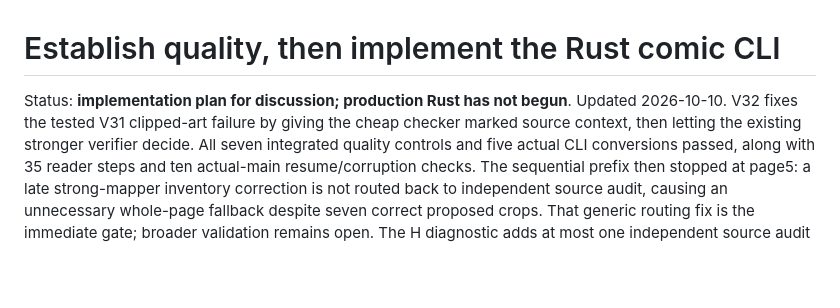
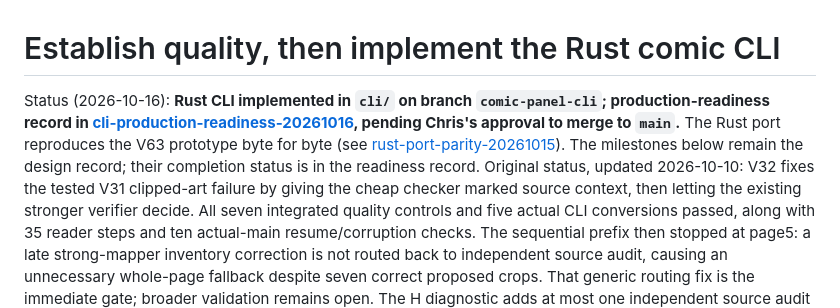
Before and after one commit to csells/comic_segmentation, a Markdown page: specs/plans/0002-quality-gated-rust-cli.md, the part around the change. Drawn GitHub-style; blank space fills up the shorter version.

Commit message:
rust CLI: production-readiness record with modern unseen-book validation

```diff
--- a/specs/plans/0002-quality-gated-rust-cli.md
+++ b/specs/plans/0002-quality-gated-rust-cli.md
@@ -1,7 +1,13 @@
 # Establish quality, then implement the Rust comic CLI
 
-Status: **implementation plan for discussion; production Rust has not begun**.
-Updated 2026-10-10. V32 fixes the tested V31 clipped-art failure by giving the
+Status (2026-10-16): **Rust CLI implemented in `cli/` on branch `comic-panel-cli`;
+production-readiness record in
+[cli-production-readiness-20261016](../research/cli-production-readiness-20261016.md),
+pending Chris's approval to merge to `main`.** The Rust port reproduces the V63
+prototype byte for byte (see
+[rust-port-parity-20261015](../research/rust-port-parity-20261015.md)). The
+milestones below remain the design record; their completion status is in the
+readiness record. Original status, updated 2026-10-10: V32 fixes the tested V31 clipped-art failure by giving the
 cheap checker marked source context, then letting the existing stronger verifier
 decide. All seven integrated quality controls and five actual CLI conversions
 passed, along with 35 reader steps and ten actual-main resume/corruption checks.
```
Also changed, not shown: specs/research/cli-production-readiness-20261016.md (added, +69 -0 lines).
